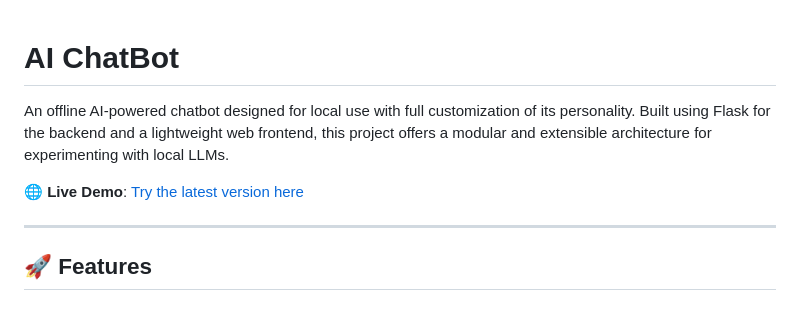
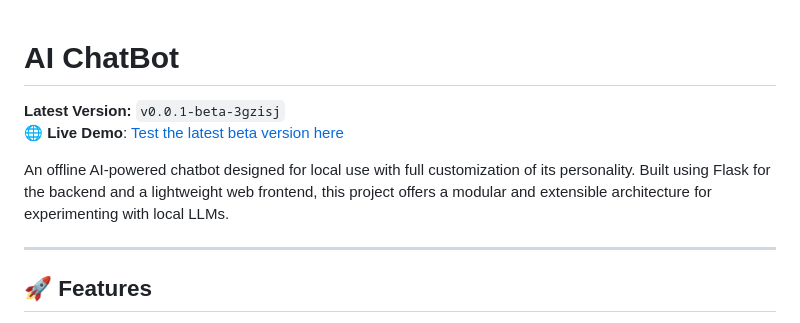
Before and after one commit to Nyx-Gleam/Nyx-Gleam.github.io, a Markdown page: README.md, the part around the change. Drawn GitHub-style.

```diff
--- a/README.md
+++ b/README.md
@@ -1,8 +1,9 @@
 # AI ChatBot
 
+**Latest Version:** `v0.0.1-beta-3gzisj`
+🌐 **Live Demo**: [Test the latest beta version here](https://nyx-gleam.github.io/frontend/index.html)
+
 An offline AI-powered chatbot designed for local use with full customization of its personality. Built using Flask for the backend and a lightweight web frontend, this project offers a modular and extensible architecture for experimenting with local LLMs.
-
-🌐 **Live Demo**: [Try the latest version here](https://nyx-gleam.github.io/frontend/index.html)
 
 ---
 
```
